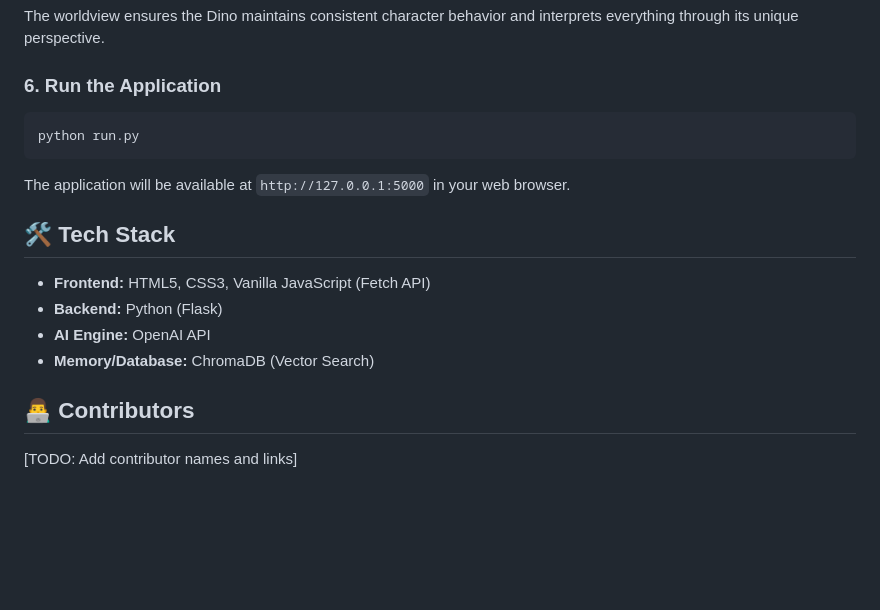
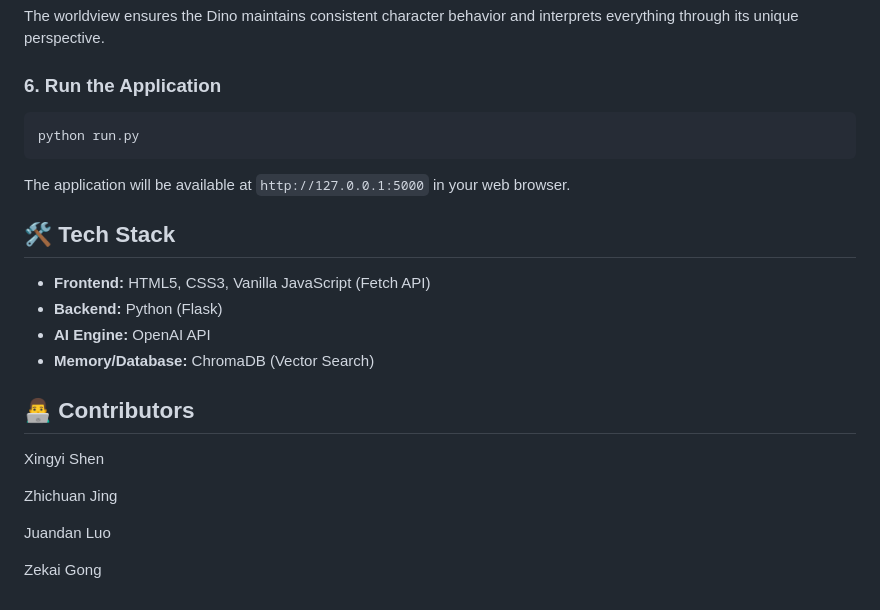
Before and after one commit to XXXStars0/Project_Digital_Dinosaur_AI, a Markdown page: README.md, the part around the change printed below. Drawn GitHub-style; blank space fills up the shorter version.

Commit message:
change contribute

````diff
--- a/README.md
+++ b/README.md
@@ -89,17 +100,26 @@ cp worldview.json.example worldview.json
 The worldview ensures the Dino maintains consistent character behavior and interprets everything through its unique perspective.
 
 ### 6. Run the Application
+
 ```bash
 python run.py
 ```
+
 The application will be available at `http://127.0.0.1:5000` in your web browser.
 
+## 🛠️ Tech Stack
 
-## 🛠️ Tech Stack
 - **Frontend:** HTML5, CSS3, Vanilla JavaScript (Fetch API)
 - **Backend:** Python (Flask)
 - **AI Engine:** OpenAI API
 - **Memory/Database:** ChromaDB (Vector Search)
 
 ## 👨‍💻 Contributors
-[TODO: Add contributor names and links]
+
+Xingyi Shen
+
+Zhichuan Jing
+
+Juandan Luo
+
+Zekai Gong
````
Also changed, not shown: other parts of README.md (+11 -0 lines).
